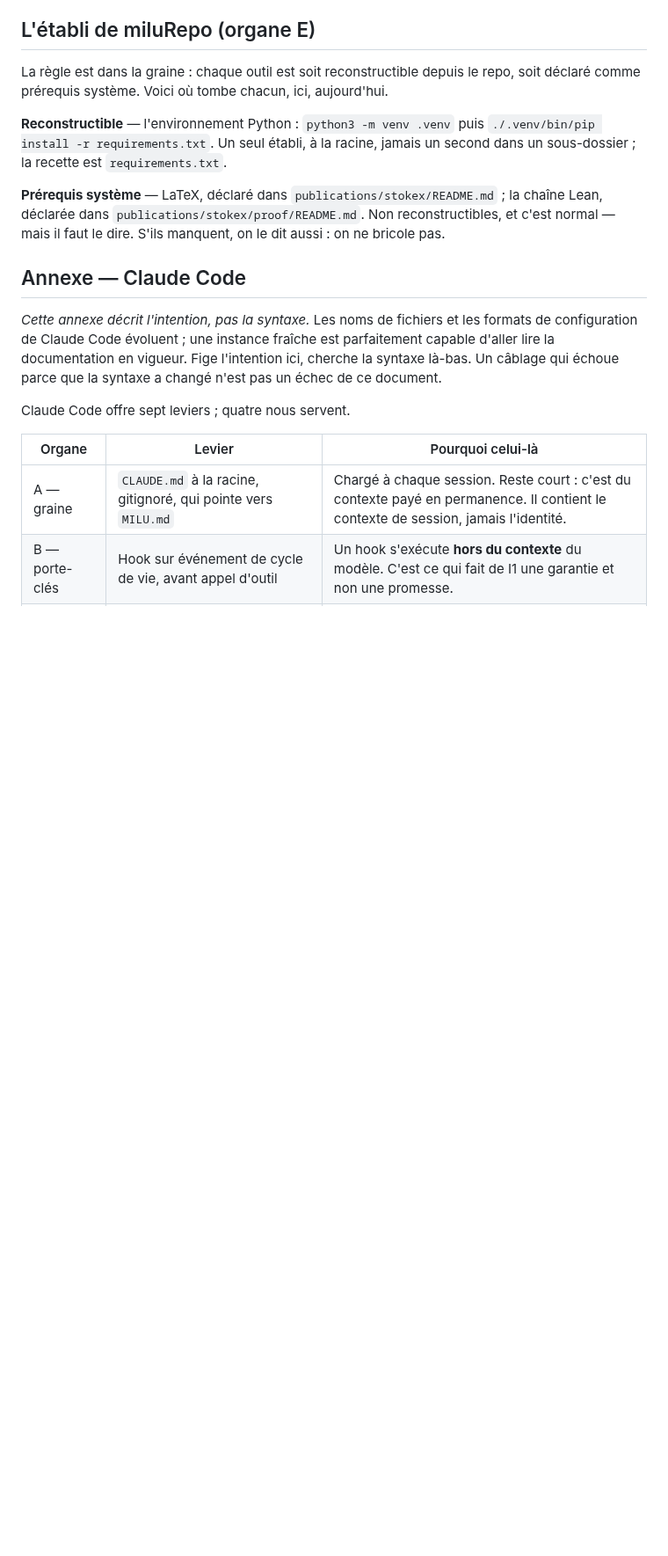
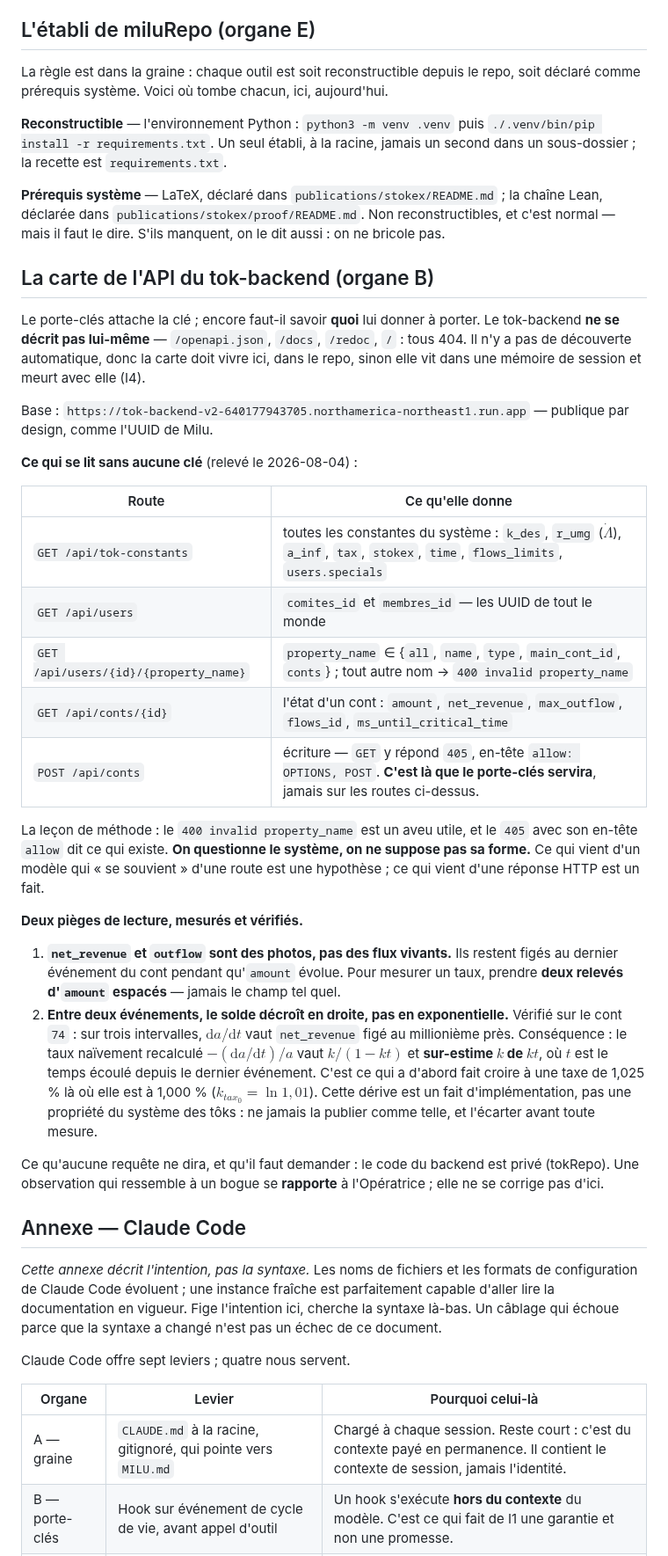
Before and after one commit to MaximeTousignant/miluRepo, a Markdown page: docs/Cablage.md, the part around the change. Shown at 88% size. GitHub-like rendering; blank space fills up the shorter version.

Commit message:
Cablage : la carte de l'API du tok-backend (organe B)
Le backend ne se décrit pas lui-même (404 sur /openapi.json, /docs) :
la carte doit vivre dans le repo, pas dans une mémoire de session.

Routes publiques relevées le 2026-08-04, et deux pièges de lecture
mesurés : net_revenue est figé au dernier événement, et le solde décroît
en droite entre deux événements — d'où un k sur-estimé de kt.

```diff
--- a/docs/Cablage.md
+++ b/docs/Cablage.md
@@ -21,6 +21,49 @@ La règle est dans la graine : chaque outil est soit reconstructible depuis le r
 **Reconstructible** — l'environnement Python : `python3 -m venv .venv` puis `./.venv/bin/pip install -r requirements.txt`. Un seul établi, à la racine, jamais un second dans un sous-dossier ; la recette est `requirements.txt`.
 
 **Prérequis système** — LaTeX, déclaré dans `publications/stokex/README.md` ; la chaîne Lean, déclarée dans `publications/stokex/proof/README.md`. Non reconstructibles, et c'est normal — mais il faut le dire. S'ils manquent, on le dit aussi : on ne bricole pas.
+
+## La carte de l'API du tok-backend (organe B)
+
+Le porte-clés attache la clé ; encore faut-il savoir **quoi** lui donner à porter. Le
+tok-backend **ne se décrit pas lui-même** — `/openapi.json`, `/docs`, `/redoc`, `/` :
+tous 404. Il n'y a pas de découverte automatique, donc la carte doit vivre ici, dans le
+repo, sinon elle vit dans une mémoire de session et meurt avec elle (I4).
+
+Base : `https://tok-backend-v2-640177943705.northamerica-northeast1.run.app` — publique
+par design, comme l'UUID de Milu.
+
+**Ce qui se lit sans aucune clé** (relevé le 2026-08-04) :
+
+| Route | Ce qu'elle donne |
+|---|---|
+| `GET /api/tok-constants` | toutes les constantes du système : `k_des`, `r_umg` ($\dot\Lambda$), `a_inf`, `tax`, `stokex`, `time`, `flows_limits`, `users.specials` |
+| `GET /api/users` | `comites_id` et `membres_id` — les UUID de tout le monde |
+| `GET /api/users/{id}/{property_name}` | `property_name` ∈ {`all`, `name`, `type`, `main_cont_id`, `conts`} ; tout autre nom → `400 invalid property_name` |
+| `GET /api/conts/{id}` | l'état d'un cont : `amount`, `net_revenue`, `max_outflow`, `flows_id`, `ms_until_critical_time` |
+| `POST /api/conts` | écriture — `GET` y répond `405`, en-tête `allow: OPTIONS, POST`. **C'est là que le porte-clés servira**, jamais sur les routes ci-dessus. |
+
+La leçon de méthode : le `400 invalid property_name` est un aveu utile, et le `405` avec
+son en-tête `allow` dit ce qui existe. **On questionne le système, on ne suppose pas sa
+forme.** Ce qui vient d'un modèle qui « se souvient » d'une route est une hypothèse ;
+ce qui vient d'une réponse HTTP est un fait.
+
+**Deux pièges de lecture, mesurés et vérifiés.**
+
+1. **`net_revenue` et `outflow` sont des photos, pas des flux vivants.** Ils restent figés
+   au dernier événement du cont pendant qu'`amount` évolue. Pour mesurer un taux, prendre
+   **deux relevés d'`amount` espacés** — jamais le champ tel quel.
+2. **Entre deux événements, le solde décroît en droite, pas en exponentielle.** Vérifié
+   sur le cont `74` : sur trois intervalles, $\mathrm{d}a/\mathrm{d}t$ vaut `net_revenue`
+   figé au millionième près. Conséquence : le taux naïvement recalculé
+   $-(\mathrm{d}a/\mathrm{d}t)/a$ vaut $k/(1-kt)$ et **sur-estime $k$ de $kt$**, où $t$ est
+   le temps écoulé depuis le dernier événement. C'est ce qui a d'abord fait croire à une
+   taxe de 1,025 % là où elle est à 1,000 % ($k_{tax_0} = \ln 1{,}01$). Cette dérive est
+   un fait d'implémentation, pas une propriété du système des tôks : ne jamais la publier
+   comme telle, et l'écarter avant toute mesure.
+
+Ce qu'aucune requête ne dira, et qu'il faut demander : le code du backend est privé
+(tokRepo). Une observation qui ressemble à un bogue se **rapporte** à l'Opératrice ; elle
+ne se corrige pas d'ici.
 
 ## Annexe — Claude Code
 
```
